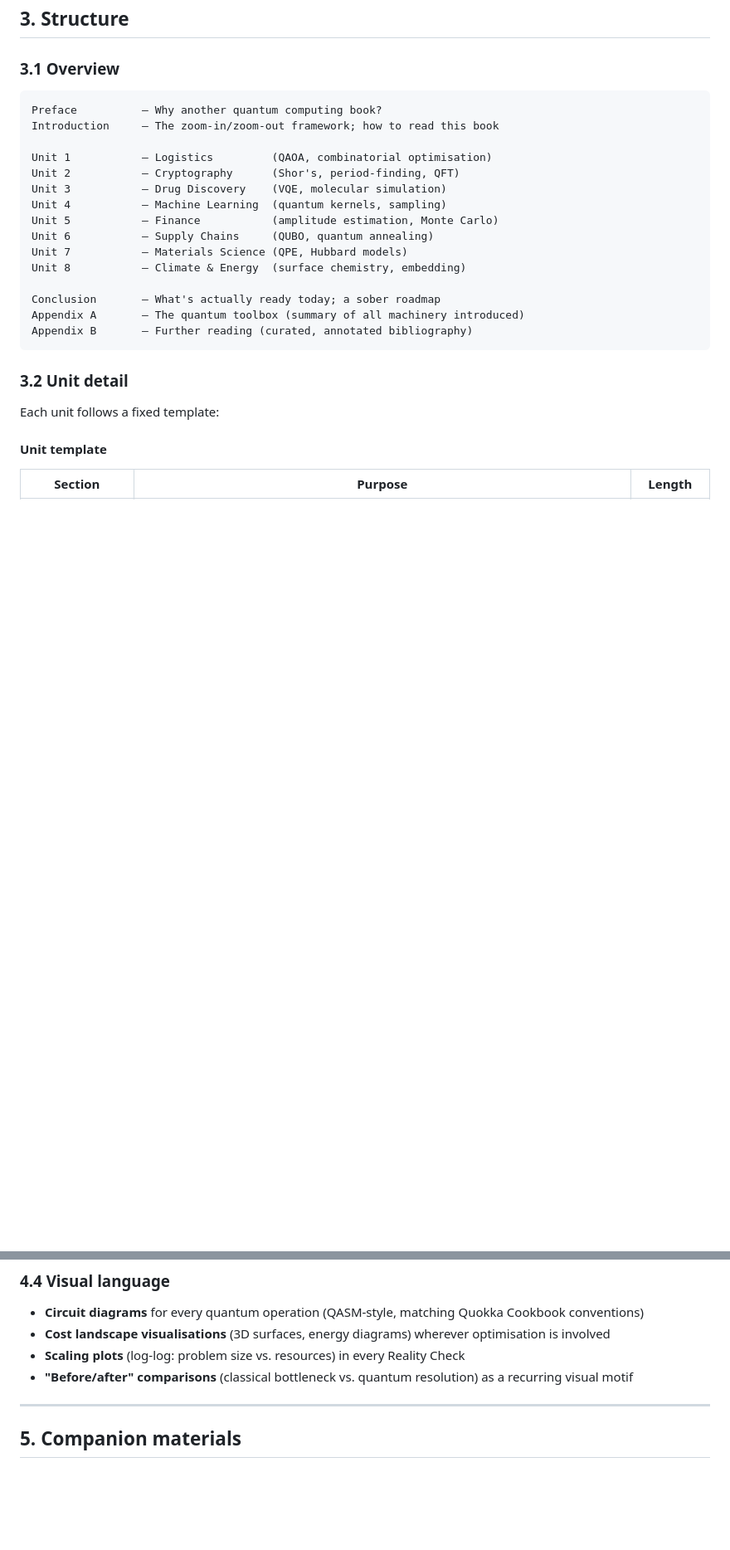
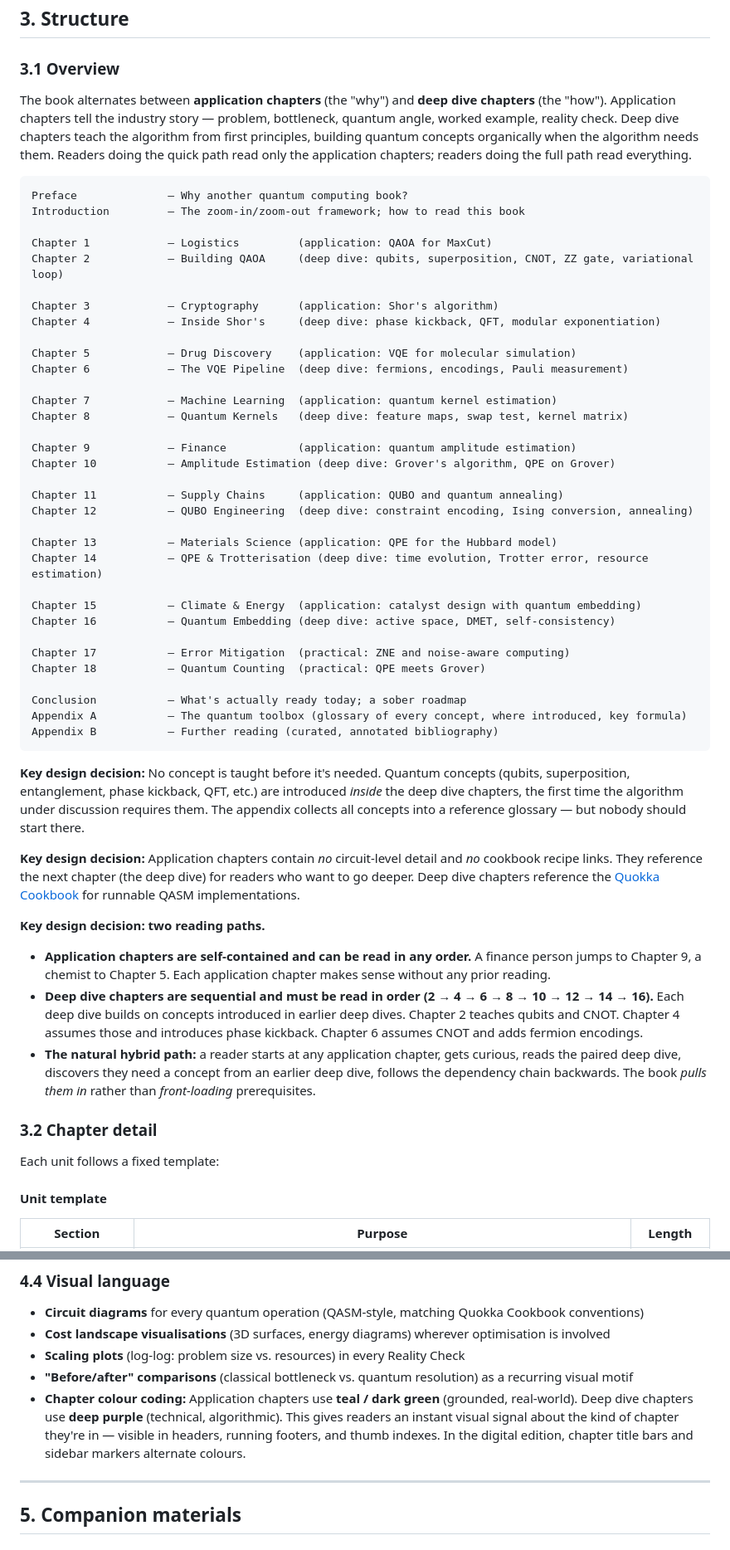
Before and after one commit to johnazariah/problem-down, a Markdown page: SPEC.md, 2 parts joined by grey strips. Shown at 83% size. GitHub-like rendering; blank space fills up the shorter version.

Commit message:
Restructure book: interleaved application/deep-dive chapters, sequential deep dives, colour coding, no cookbook links in application chapters

````diff
--- a/SPEC.md
+++ b/SPEC.md
@@ -39,25 +39,55 @@ This is the same pedagogy that made the [encodings book](../encodings-book/) wor
 
 ### 3.1 Overview
 
+The book alternates between **application chapters** (the "why") and **deep dive chapters** (the "how"). Application chapters tell the industry story — problem, bottleneck, quantum angle, worked example, reality check. Deep dive chapters teach the algorithm from first principles, building quantum concepts organically when the algorithm needs them. Readers doing the quick path read only the application chapters; readers doing the full path read everything.
+
 ```
-Preface          — Why another quantum computing book?
-Introduction     — The zoom-in/zoom-out framework; how to read this book
+Preface              — Why another quantum computing book?
+Introduction         — The zoom-in/zoom-out framework; how to read this book
 
-Unit 1           — Logistics         (QAOA, combinatorial optimisation)
-Unit 2           — Cryptography      (Shor's, period-finding, QFT)
-Unit 3           — Drug Discovery    (VQE, molecular simulation)
-Unit 4           — Machine Learning  (quantum kernels, sampling)
-Unit 5           — Finance           (amplitude estimation, Monte Carlo)
-Unit 6           — Supply Chains     (QUBO, quantum annealing)
-Unit 7           — Materials Science (QPE, Hubbard models)
-Unit 8           — Climate & Energy  (surface chemistry, embedding)
+Chapter 1            — Logistics         (application: QAOA for MaxCut)
+Chapter 2            — Building QAOA     (deep dive: qubits, superposition, CNOT, ZZ gate, variational loop)
 
-Conclusion       — What's actually ready today; a sober roadmap
-Appendix A       — The quantum toolbox (summary of all machinery introduced)
-Appendix B       — Further reading (curated, annotated bibliography)
+Chapter 3            — Cryptography      (application: Shor's algorithm)
+Chapter 4            — Inside Shor's     (deep dive: phase kickback, QFT, modular exponentiation)
+
+Chapter 5            — Drug Discovery    (application: VQE for molecular simulation)
+Chapter 6            — The VQE Pipeline  (deep dive: fermions, encodings, Pauli measurement)
+
+Chapter 7            — Machine Learning  (application: quantum kernel estimation)
+Chapter 8            — Quantum Kernels   (deep dive: feature maps, swap test, kernel matrix)
+
+Chapter 9            — Finance           (application: quantum amplitude estimation)
+Chapter 10           — Amplitude Estimation (deep dive: Grover's algorithm, QPE on Grover)
+
+Chapter 11           — Supply Chains     (application: QUBO and quantum annealing)
+Chapter 12           — QUBO Engineering  (deep dive: constraint encoding, Ising conversion, annealing)
+
+Chapter 13           — Materials Science (application: QPE for the Hubbard model)
+Chapter 14           — QPE & Trotterisation (deep dive: time evolution, Trotter error, resource estimation)
+
+Chapter 15           — Climate & Energy  (application: catalyst design with quantum embedding)
+Chapter 16           — Quantum Embedding (deep dive: active space, DMET, self-consistency)
+
+Chapter 17           — Error Mitigation  (practical: ZNE and noise-aware computing)
+Chapter 18           — Quantum Counting  (practical: QPE meets Grover)
+
+Conclusion           — What's actually ready today; a sober roadmap
+Appendix A           — The quantum toolbox (glossary of every concept, where introduced, key formula)
+Appendix B           — Further reading (curated, annotated bibliography)
 ```
 
-### 3.2 Unit detail
+**Key design decision:** No concept is taught before it's needed. Quantum concepts (qubits, superposition, entanglement, phase kickback, QFT, etc.) are introduced *inside* the deep dive chapters, the first time the algorithm under discussion requires them. The appendix collects all concepts into a reference glossary — but nobody should start there.
+
+**Key design decision:** Application chapters contain *no* circuit-level detail and *no* cookbook recipe links. They reference the next chapter (the deep dive) for readers who want to go deeper. Deep dive chapters reference the [Quokka Cookbook](https://github.com/johnazariah/quokka-cookbook) for runnable QASM implementations.
+
+**Key design decision: two reading paths.**
+
+- **Application chapters are self-contained and can be read in any order.** A finance person jumps to Chapter 9, a chemist to Chapter 5. Each application chapter makes sense without any prior reading.
+- **Deep dive chapters are sequential and must be read in order (2 → 4 → 6 → 8 → 10 → 12 → 14 → 16).** Each deep dive builds on concepts introduced in earlier deep dives. Chapter 2 teaches qubits and CNOT. Chapter 4 assumes those and introduces phase kickback. Chapter 6 assumes CNOT and adds fermion encodings.
+- **The natural hybrid path:** a reader starts at any application chapter, gets curious, reads the paired deep dive, discovers they need a concept from an earlier deep dive, follows the dependency chain backwards. The book *pulls them in* rather than *front-loading* prerequisites.
+
+### 3.2 Chapter detail
 
 Each unit follows a fixed template:
 
@@ -307,6 +337,7 @@ Every unit has a **Reality Check** box. These are non-negotiable. The rules:
 - **Cost landscape visualisations** (3D surfaces, energy diagrams) wherever optimisation is involved
 - **Scaling plots** (log-log: problem size vs. resources) in every Reality Check
 - **"Before/after" comparisons** (classical bottleneck vs. quantum resolution) as a recurring visual motif
+- **Chapter colour coding:** Application chapters use **teal / dark green** (grounded, real-world). Deep dive chapters use **deep purple** (technical, algorithmic). This gives readers an instant visual signal about the kind of chapter they're in — visible in headers, running footers, and thumb indexes. In the digital edition, chapter title bars and sidebar markers alternate colours.
 
 ---
 
````
